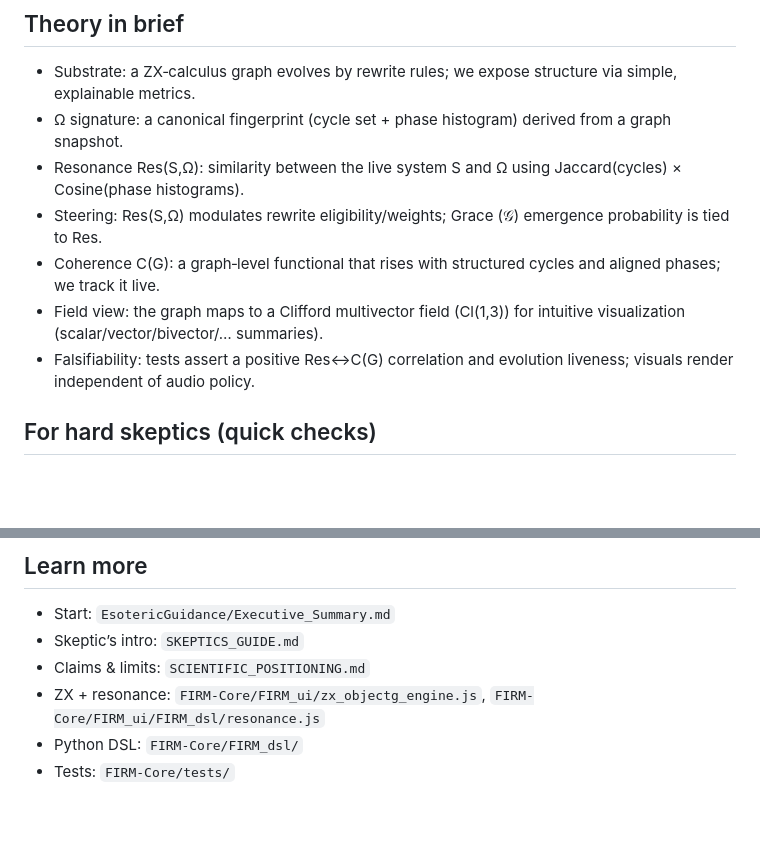
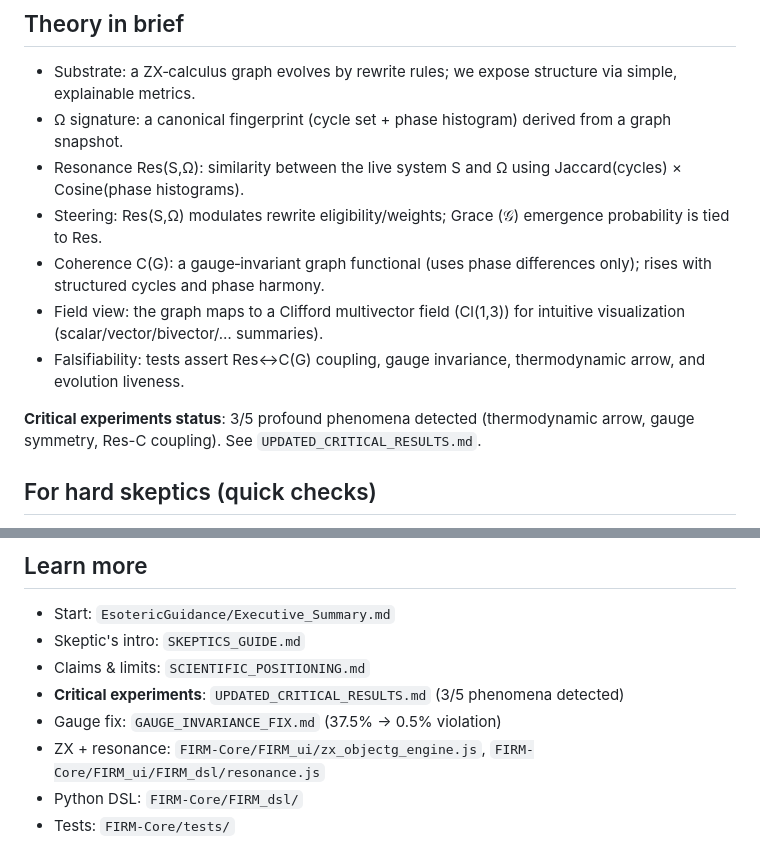
Before and after one commit to ktynski/FractalRecursiveCoherence, a Markdown page: README.md, 2 parts joined by grey strips. GitHub-like rendering; blank space fills up the shorter version.

Commit message:
docs(readme): add critical experiments status and gauge fix links

```diff
--- a/README.md
+++ b/README.md
@@ -9,9 +9,11 @@ Build and explore the FIRM UI in minutes. This README gives a clean on‑ramp; d
 - Ω signature: a canonical fingerprint (cycle set + phase histogram) derived from a graph snapshot.
 - Resonance Res(S,Ω): similarity between the live system S and Ω using Jaccard(cycles) × Cosine(phase histograms).
 - Steering: Res(S,Ω) modulates rewrite eligibility/weights; Grace (𝒢) emergence probability is tied to Res.
-- Coherence C(G): a graph‑level functional that rises with structured cycles and aligned phases; we track it live.
+- Coherence C(G): a gauge‑invariant graph functional (uses phase differences only); rises with structured cycles and phase harmony.
 - Field view: the graph maps to a Clifford multivector field (Cl(1,3)) for intuitive visualization (scalar/vector/bivector/… summaries).
-- Falsifiability: tests assert a positive Res↔C(G) correlation and evolution liveness; visuals render independent of audio policy.
+- Falsifiability: tests assert Res↔C(G) coupling, gauge invariance, thermodynamic arrow, and evolution liveness.
+
+**Critical experiments status**: 3/5 profound phenomena detected (thermodynamic arrow, gauge symmetry, Res-C coupling). See `UPDATED_CRITICAL_RESULTS.md`.
 
 ## For hard skeptics (quick checks)
 - Reproducibility: run locally (below). Metrics should update every frame; nodes/edges grow.
@@ -66,8 +68,10 @@ EsotericGuidance/  # Theory docs (start with Executive_Summary.md)
 
 ## Learn more
 - Start: `EsotericGuidance/Executive_Summary.md`
-- Skeptic’s intro: `SKEPTICS_GUIDE.md`
+- Skeptic's intro: `SKEPTICS_GUIDE.md`
 - Claims & limits: `SCIENTIFIC_POSITIONING.md`
+- **Critical experiments**: `UPDATED_CRITICAL_RESULTS.md` (3/5 phenomena detected)
+- Gauge fix: `GAUGE_INVARIANCE_FIX.md` (37.5% → 0.5% violation)
 - ZX + resonance: `FIRM-Core/FIRM_ui/zx_objectg_engine.js`, `FIRM-Core/FIRM_ui/FIRM_dsl/resonance.js`
 - Python DSL: `FIRM-Core/FIRM_dsl/`
 - Tests: `FIRM-Core/tests/`
```
